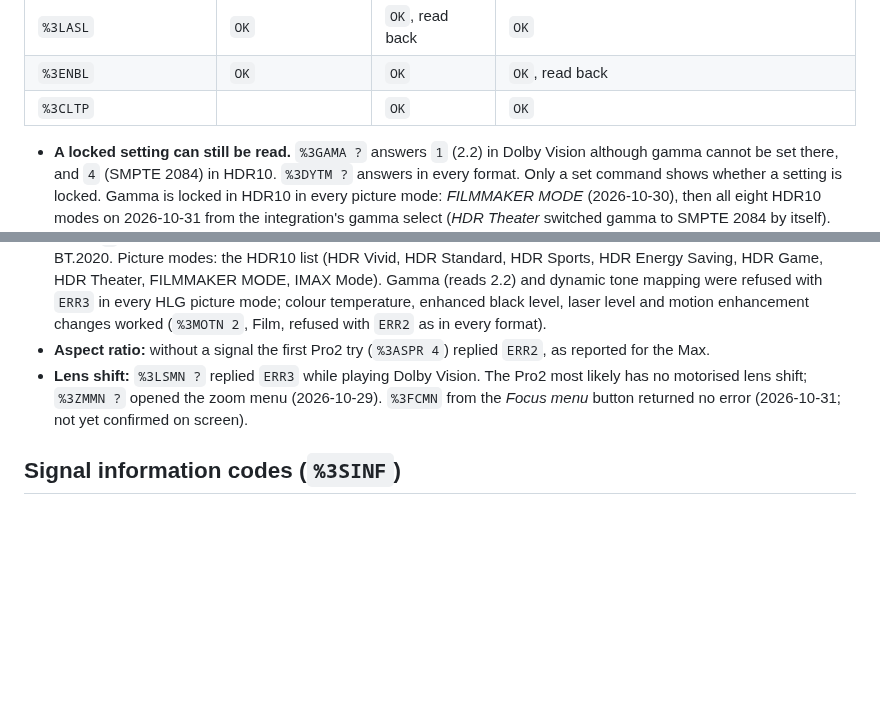
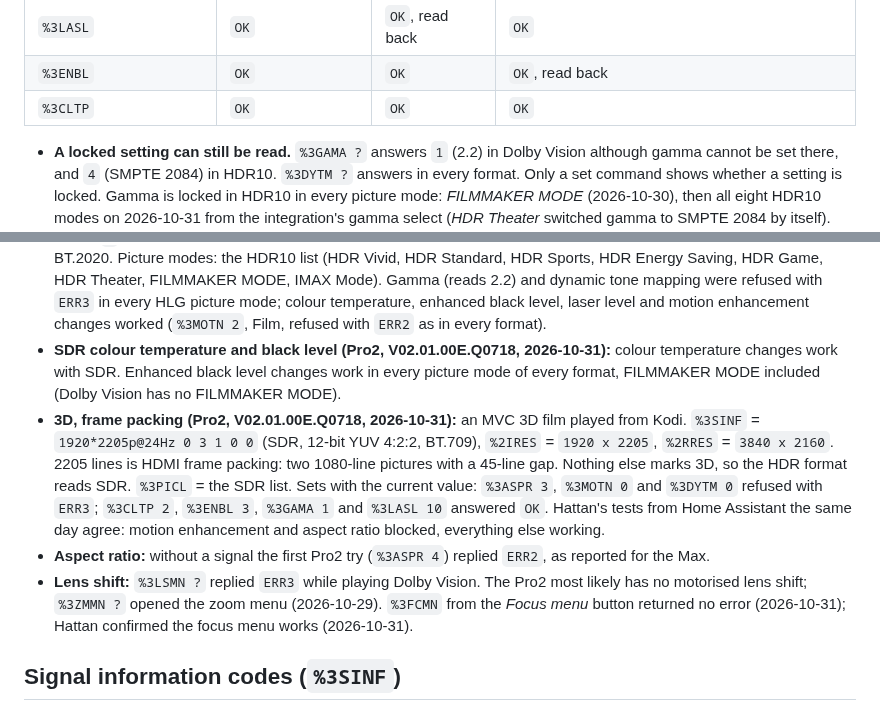
Before and after one commit to The-HBA/ha-valerion, a Markdown page: docs/protocol.md, 2 parts joined by grey strips. GitHub-like rendering; blank space fills up the shorter version.

```diff
--- a/docs/protocol.md
+++ b/docs/protocol.md
@@ -154,7 +154,7 @@ on an HDMI input, through the integration's *Send raw command* action and
 | `%3ASPR 0`..`9` | `OK`, each read back | `4` and `3`: `OK` | `4` and `3`: `OK`, the picture changed to 21:9 and back |
 | `%3LASL` | `OK` | `OK`, read back | `OK` |
 | `%3ENBL` | `OK` | `OK` | `OK`, read back |
-| `%3CLTP` | | `OK` | `OK` |
+| `%3CLTP` | `OK` | `OK` | `OK` |
 
 - **A locked setting can still be read.** `%3GAMA ?` answers `1` (2.2) in
   Dolby Vision although gamma cannot be set there, and `4` (SMPTE 2084) in
@@ -186,12 +186,26 @@ on an HDMI input, through the integration's *Send raw command* action and
   were refused with `ERR3` in every HLG picture mode; colour temperature,
   enhanced black level, laser level and motion enhancement changes worked
   (`%3MOTN 2`, Film, refused with `ERR2` as in every format).
+- **SDR colour temperature and black level (Pro2, V02.01.00E.Q0718,
+  2026-10-31):** colour temperature changes work with SDR. Enhanced black
+  level changes work in every picture mode of every format, FILMMAKER MODE
+  included (Dolby Vision has no FILMMAKER MODE).
+- **3D, frame packing (Pro2, V02.01.00E.Q0718, 2026-10-31):** an MVC 3D
+  film played from Kodi. `%3SINF` = `1920*2205p@24Hz 0 3 1 0 0` (SDR,
+  12-bit YUV 4:2:2, BT.709), `%2IRES` = `1920 x 2205`, `%2RRES` =
+  `3840 x 2160`. 2205 lines is HDMI frame packing: two 1080-line pictures
+  with a 45-line gap. Nothing else marks 3D, so the HDR format reads SDR.
+  `%3PICL` = the SDR list. Sets with the current value: `%3ASPR 3`,
+  `%3MOTN 0` and `%3DYTM 0` refused with `ERR3`; `%3CLTP 2`, `%3ENBL 3`,
+  `%3GAMA 1` and `%3LASL 10` answered `OK`. Hattan's tests from Home
+  Assistant the same day agree: motion enhancement and aspect ratio
+  blocked, everything else working.
 - **Aspect ratio:** without a signal the first Pro2 try (`%3ASPR 4`) replied
   `ERR2`, as reported for the Max.
 - **Lens shift:** `%3LSMN ?` replied `ERR3` while playing Dolby Vision. The
   Pro2 most likely has no motorised lens shift; `%3ZMMN ?` opened the zoom
   menu (2026-10-29). `%3FCMN` from the *Focus menu* button returned no
-  error (2026-10-31; not yet confirmed on screen).
+  error (2026-10-31); Hattan confirmed the focus menu works (2026-10-31).
 
 ## Signal information codes (`%3SINF`)
 
```
Also changed, not shown: README.md (+14 -18 lines), docs/images/configuration.png (deleted), docs/images/device-page.png, docs/images/diagnostics.png (deleted).
